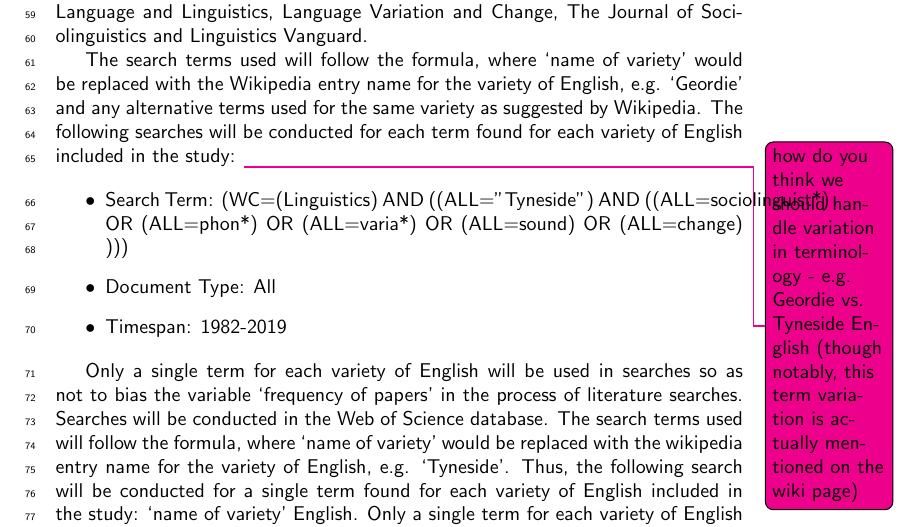
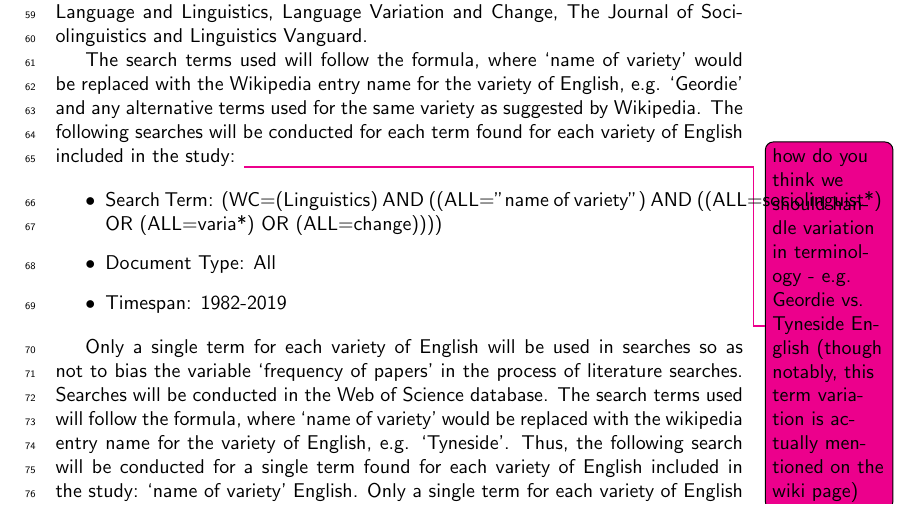
Before and after one commit to LiamKeeble/MinorityReport, a LaTeX document (MinorityReportManuscript.tex): part of page 3 of 5, cut so that both start at the same text. Compiled offline with pdfLaTeX.

Commit message:
expanded search term -CH

```diff
--- a/MinorityReportManuscript.tex
+++ b/MinorityReportManuscript.tex
@@ -74,7 +74,7 @@ Searches will be conducted in Google Scholar, and will be repeated in the databa
 The search terms used will follow the formula, where `name of variety' would be replaced with the Wikipedia entry name for the variety of English, e.g. `Geordie' and any alternative terms used for the same variety as suggested by Wikipedia. The following searches will be conducted for each term found for each variety of English included in the study: \CHcomment{how do you think we should handle variation in terminology - e.g. Geordie vs. Tyneside English (though notably, this term variation is actually mentioned on the wiki page)}
 
 \begin{itemize}
-	\item Search Term: (WC=(Linguistics)  AND  ((ALL="Tyneside")  AND  ((ALL=sociolinguist*)  OR  (ALL=phon*)  OR  (ALL=varia*)  OR  (ALL=sound)  OR  (ALL=change) )))
+	\item Search Term: (WC=(Linguistics)  AND  ((ALL="name of variety")  AND  ((ALL=sociolinguist*)  OR  (ALL=varia*)  OR  (ALL=change))))
 	\item Document Type: All
 	\item Timespan: 1982-2019
 \end{itemize}
```
